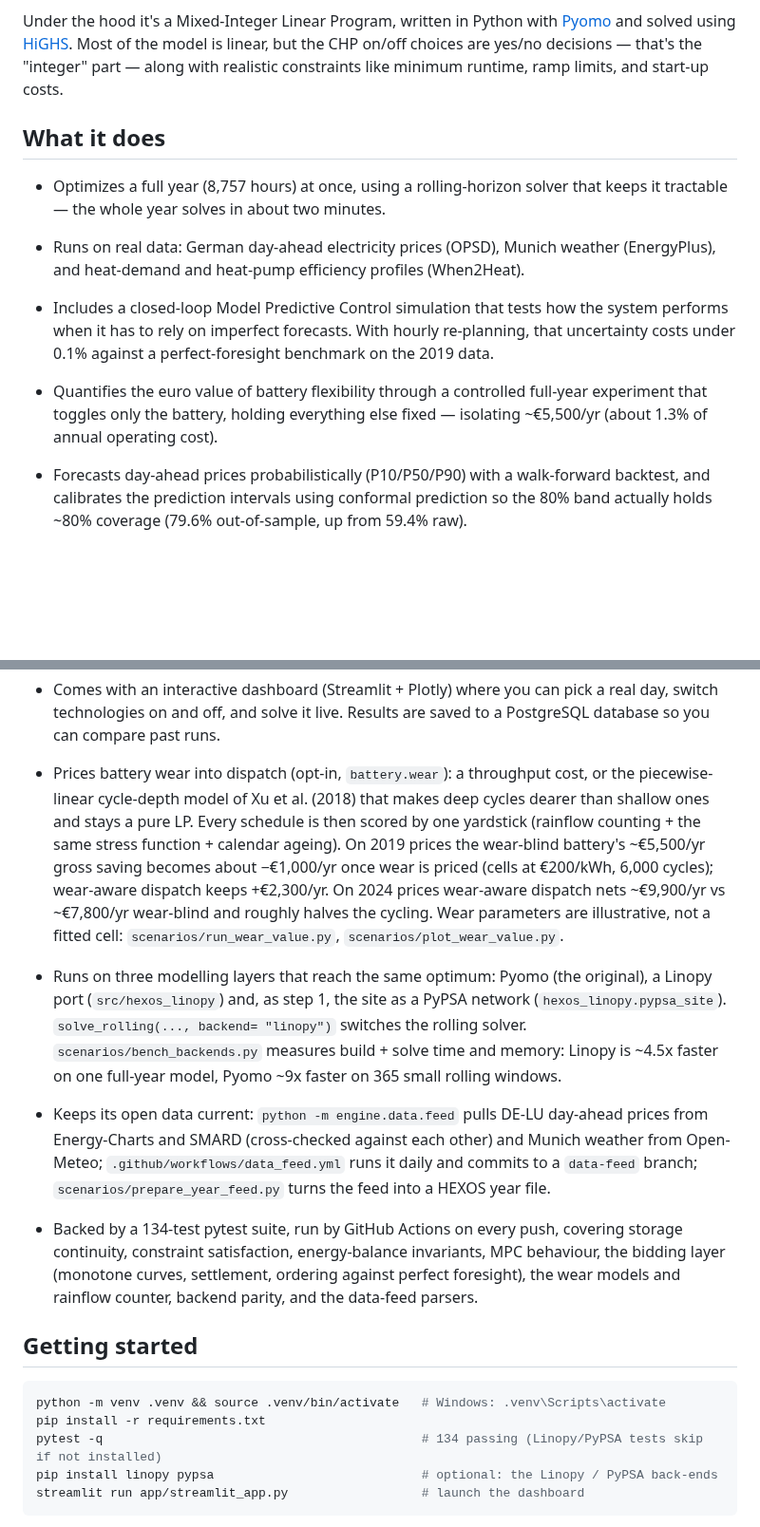
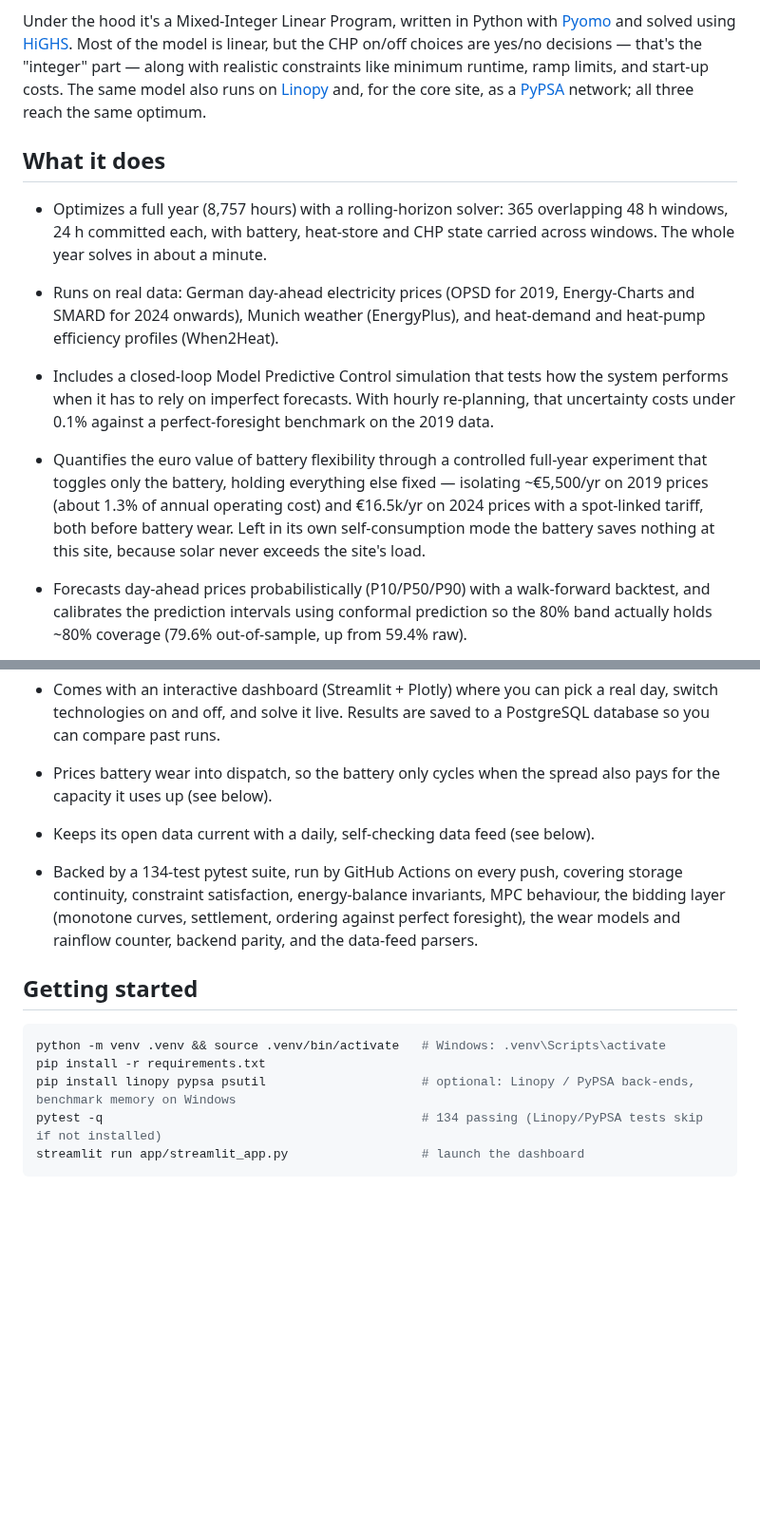
Before and after one commit to Kartgithub6/hexos-energy-optimization, a Markdown page: README.md, 2 parts joined by grey strips. Shown at 95% size. GitHub-like rendering; blank space fills up the shorter version.

Commit message:
Wear explorer, animation, branch guide, provenance, data-feed workflow
Co-authored-by: Claude <noreply@anthropic.com>

````diff
--- a/README.md
+++ b/README.md
@@ -12,15 +12,19 @@ Under the hood it's a Mixed-Integer Linear Program, written in Python with
 [Pyomo](https://pyomo.org) and solved using [HiGHS](https://highs.dev). Most of
 the model is linear, but the CHP on/off choices are yes/no decisions — that's
 the "integer" part — along with realistic constraints like minimum runtime,
-ramp limits, and start-up costs.
+ramp limits, and start-up costs. The same model also runs on
+[Linopy](https://github.com/PyPSA/linopy) and, for the core site, as a
+[PyPSA](https://pypsa.org) network; all three reach the same optimum.
 
 ## What it does
 
-- Optimizes a full year (8,757 hours) at once, using a rolling-horizon solver
-  that keeps it tractable — the whole year solves in about two minutes.
+- Optimizes a full year (8,757 hours) with a rolling-horizon solver: 365
+  overlapping 48 h windows, 24 h committed each, with battery, heat-store and
+  CHP state carried across windows. The whole year solves in about a minute.
 
-- Runs on real data: German day-ahead electricity prices (OPSD), Munich weather
-  (EnergyPlus), and heat-demand and heat-pump efficiency profiles (When2Heat).
+- Runs on real data: German day-ahead electricity prices (OPSD for 2019,
+  Energy-Charts and SMARD for 2024 onwards), Munich weather (EnergyPlus), and
+  heat-demand and heat-pump efficiency profiles (When2Heat).
 
 - Includes a closed-loop Model Predictive Control simulation that tests how the
   system performs when it has to rely on imperfect forecasts. With hourly re-planning,
@@ -28,7 +32,10 @@ ramp limits, and start-up costs.
 
 - Quantifies the euro value of battery flexibility through a controlled
   full-year experiment that toggles only the battery, holding everything else
-  fixed — isolating ~€5,500/yr (about 1.3% of annual operating cost).
+  fixed — isolating ~€5,500/yr on 2019 prices (about 1.3% of annual operating
+  cost) and €16.5k/yr on 2024 prices with a spot-linked tariff, both before
+  battery wear. Left in its own self-consumption mode the battery saves
+  nothing at this site, because solar never exceeds the site's load.
 
 - Forecasts day-ahead prices probabilistically (P10/P50/P90) with a
   walk-forward backtest, and calibrates the prediction intervals using conformal
@@ -54,29 +61,10 @@ ramp limits, and start-up costs.
   real day, switch technologies on and off, and solve it live. Results are saved
   to a PostgreSQL database so you can compare past runs.
 
-- Prices battery wear into dispatch (opt-in, `battery.wear`): a throughput
-  cost, or the piecewise-linear cycle-depth model of Xu et al. (2018) that
-  makes deep cycles dearer than shallow ones and stays a pure LP. Every
-  schedule is then scored by one yardstick (rainflow counting + the same
-  stress function + calendar ageing). On 2019 prices the wear-blind battery's
-  ~€5,500/yr gross saving becomes about −€1,000/yr once wear is priced (cells
-  at €200/kWh, 6,000 cycles); wear-aware dispatch keeps +€2,300/yr. On 2024
-  prices wear-aware dispatch nets ~€9,900/yr vs ~€7,800/yr wear-blind and
-  roughly halves the cycling. Wear parameters are illustrative, not a fitted
-  cell: `scenarios/run_wear_value.py`, `scenarios/plot_wear_value.py`.
+- Prices battery wear into dispatch, so the battery only cycles when the
+  spread also pays for the capacity it uses up (see below).
 
-- Runs on three modelling layers that reach the same optimum: Pyomo (the
-  original), a Linopy port (`src/hexos_linopy`) and, as step 1, the site as a
-  PyPSA network (`hexos_linopy.pypsa_site`). `solve_rolling(..., backend=
-  "linopy")` switches the rolling solver. `scenarios/bench_backends.py`
-  measures build + solve time and memory: Linopy is ~4.5x faster on one
-  full-year model, Pyomo ~9x faster on 365 small rolling windows.
-
-- Keeps its open data current: `python -m engine.data.feed` pulls DE-LU
-  day-ahead prices from Energy-Charts and SMARD (cross-checked against each
-  other) and Munich weather from Open-Meteo; `.github/workflows/data_feed.yml`
-  runs it daily and commits to a `data-feed` branch;
-  `scenarios/prepare_year_feed.py` turns the feed into a HEXOS year file.
+- Keeps its open data current with a daily, self-checking data feed (see below).
 
 - Backed by a 134-test pytest suite, run by GitHub Actions on every push,
   covering storage continuity, constraint satisfaction, energy-balance
@@ -89,8 +77,8 @@ ramp limits, and start-up costs.
 ```bash
 python -m venv .venv && source .venv/bin/activate   # Windows: .venv\Scripts\activate
 pip install -r requirements.txt
+pip install linopy pypsa psutil                     # optional: Linopy / PyPSA back-ends, benchmark memory on Windows
 pytest -q                                           # 134 passing (Linopy/PyPSA tests skip if not installed)
-pip install linopy pypsa                            # optional: the Linopy / PyPSA back-ends
 streamlit run app/streamlit_app.py                  # launch the dashboard
 ```
 
````
Also changed, not shown: other parts of README.md (+68 -1 lines), docs/PYPSA_PYOMO.md (added, +569 -0 lines), docs/figures/bench_backends_2024.png (added), docs/figures/wear_value_summary.png (added), 6 other files.
